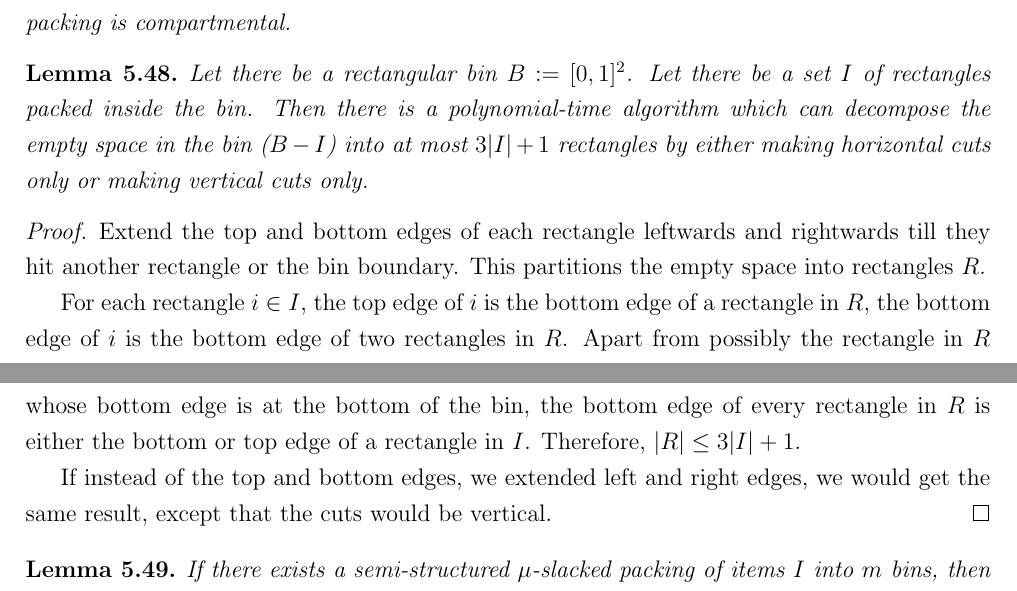
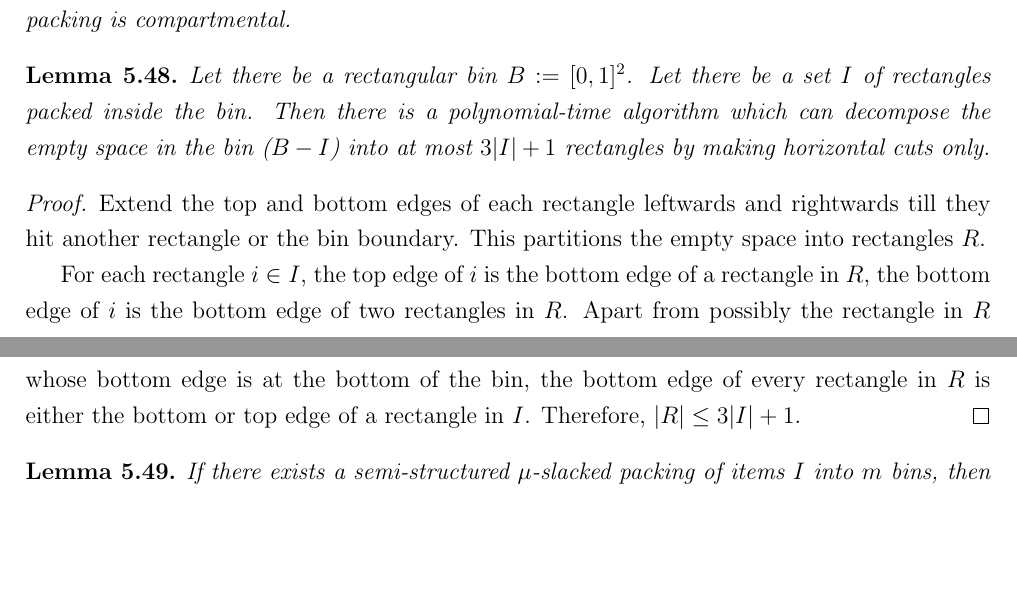
Before and after one commit to sharmaeklavya2/mthesis, a LaTeX thesis (thesis.tex, which reads gv-rbbp/main.tex): two parts of pages 110 and 111 of 192, joined at a grey line, cut so that both start at the same text, the shorter picture padded with empty space. Compiled offline with pdfLaTeX; a LaTeX package or settings file that is missing is left out.

Commit message:
gv-rbbp: compart: only use hcuts to partition empty space

```diff
--- a/gv-rbbp/main.tex
+++ b/gv-rbbp/main.tex
@@ -2549,8 +2549,7 @@ if each bin in the packing is compartmental.
 Let there be a rectangular bin $B \defeq [0, 1]^2$.
 Let there be a set $I$ of rectangles packed inside the bin.
 Then there is a polynomial-time algorithm which can decompose the empty space in the bin
-($B - I$) into at most $3|I|+1$ rectangles by either making horizontal cuts only
-or making vertical cuts only.
+($B - I$) into at most $3|I|+1$ rectangles by making horizontal cuts only.
 \end{lemma}
 \begin{proof}
 Extend the top and bottom edges of each rectangle leftwards and rightwards
@@ -2562,9 +2561,6 @@ the bottom edge of $i$ is the bottom edge of two rectangles in $R$.
 Apart from possibly the rectangle in $R$ whose bottom edge is at the bottom of the bin,
 the bottom edge of every rectangle in $R$ is either the bottom or top edge of a rectangle in $I$.
 Therefore, $|R| \le 3|I| + 1$.
-
-If instead of the top and bottom edges, we extended left and right edges,
-we would get the same result, except that the cuts would be vertical.
 \end{proof}
 
 \begin{lemma}
```
